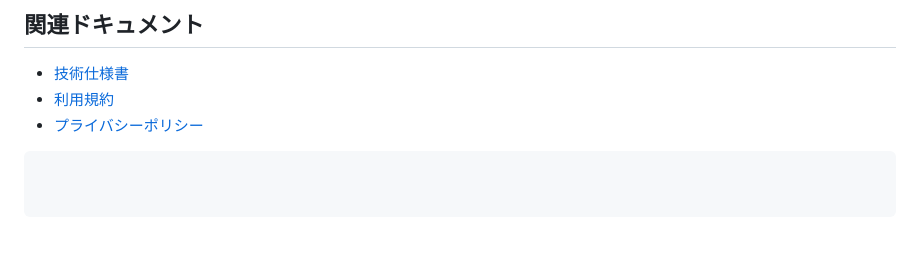
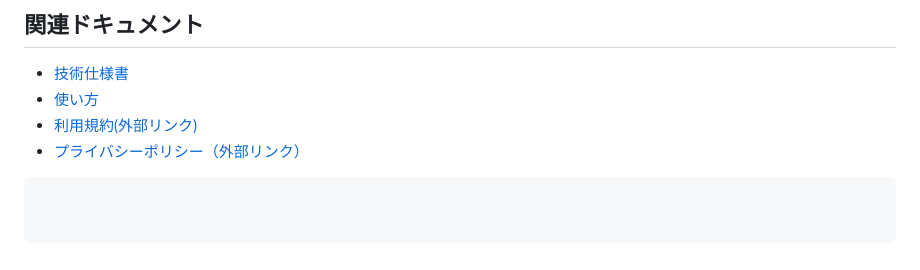
Before and after one commit to shimataiyaki/e-colleague-bot, a Markdown page: docs/setup-guide.md, the part around the change. Rendered like a GitHub page.

````diff
--- a/docs/setup-guide.md
+++ b/docs/setup-guide.md
@@ -177,6 +177,7 @@ Googleドライブで新規スプレッドシートを作成し、以下のシ
 ## 関連ドキュメント
 
 - [技術仕様書](technical-spec.md)
-- [利用規約](https://shimataiyaki.github.io/e-colleague/docs/利用規約.pdf)
-- [プライバシーポリシー](https://shimataiyaki.github.io/e-colleague/docs/プライバシーポリシー.pdf)
+- [使い方](user-guide.md)
+- [利用規約(外部リンク)](https://shimataiyaki.github.io/e-colleague/docs/terms.html)
+- [プライバシーポリシー（外部リンク）](https://shimataiyaki.github.io/e-colleague/privacy.html_)
 ```
````
